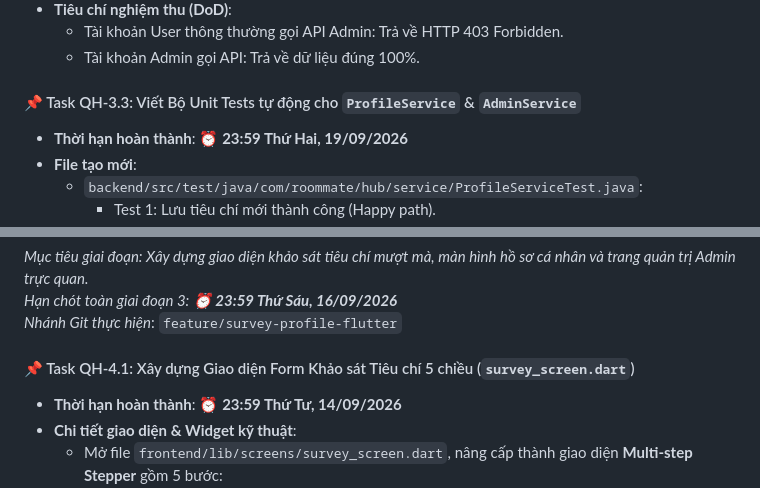
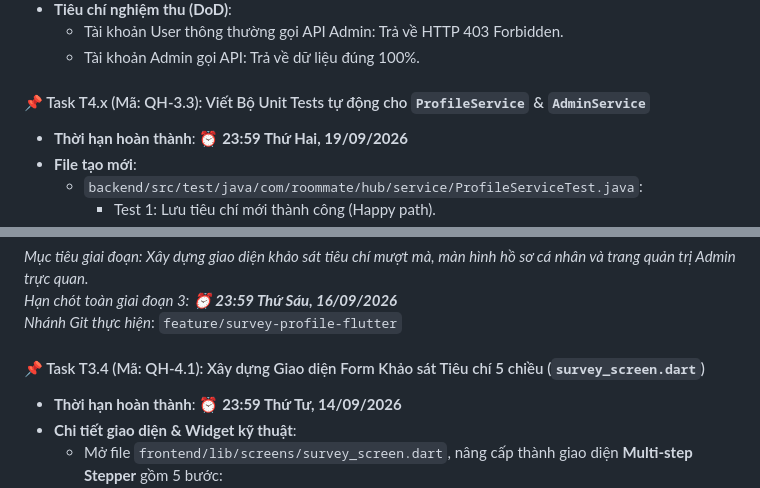
Before and after one commit to PHamHuy-23/Roomate-and-matching-app, a Markdown page: TASKS_QUOC_HUY.md, 2 parts joined by grey strips. Rendered like a GitHub page.

```diff
--- a/TASKS_QUOC_HUY.md
+++ b/TASKS_QUOC_HUY.md
@@ -161,7 +161,7 @@ gantt
   - Tài khoản User thông thường gọi API Admin: Trả về HTTP 403 Forbidden.
   - Tài khoản Admin gọi API: Trả về dữ liệu đúng 100%.
 
-#### 📌 Task QH-3.3: Viết Bộ Unit Tests tự động cho `ProfileService` & `AdminService`
+#### 📌 Task T4.x (Mã: QH-3.3): Viết Bộ Unit Tests tự động cho `ProfileService` & `AdminService`
 - **Thời hạn hoàn thành**: ⏰ **23:59 Thứ Hai, 19/09/2026**
 - **File tạo mới**:
   - `backend/src/test/java/com/roommate/hub/service/ProfileServiceTest.java`:
@@ -185,7 +185,7 @@ gantt
 *Hạn chót toàn giai đoạn 3: ⏰ **23:59 Thứ Sáu, 16/09/2026***
 *Nhánh Git thực hiện*: `feature/survey-profile-flutter`
 
-#### 📌 Task QH-4.1: Xây dựng Giao diện Form Khảo sát Tiêu chí 5 chiều (`survey_screen.dart`)
+#### 📌 Task T3.4 (Mã: QH-4.1): Xây dựng Giao diện Form Khảo sát Tiêu chí 5 chiều (`survey_screen.dart`)
 - **Thời hạn hoàn thành**: ⏰ **23:59 Thứ Tư, 14/09/2026**
 - **Chi tiết giao diện & Widget kỹ thuật**:
   - Mở file `frontend/lib/screens/survey_screen.dart`, nâng cấp thành giao diện **Multi-step Stepper** gồm 5 bước:
```
Also changed, not shown: other parts of TASKS_QUOC_HUY.md (+8 -8 lines), TASKS_QUANG_HUY.md (+9 -9 lines), TASKS_TIEN_DAT.md (+9 -9 lines).
